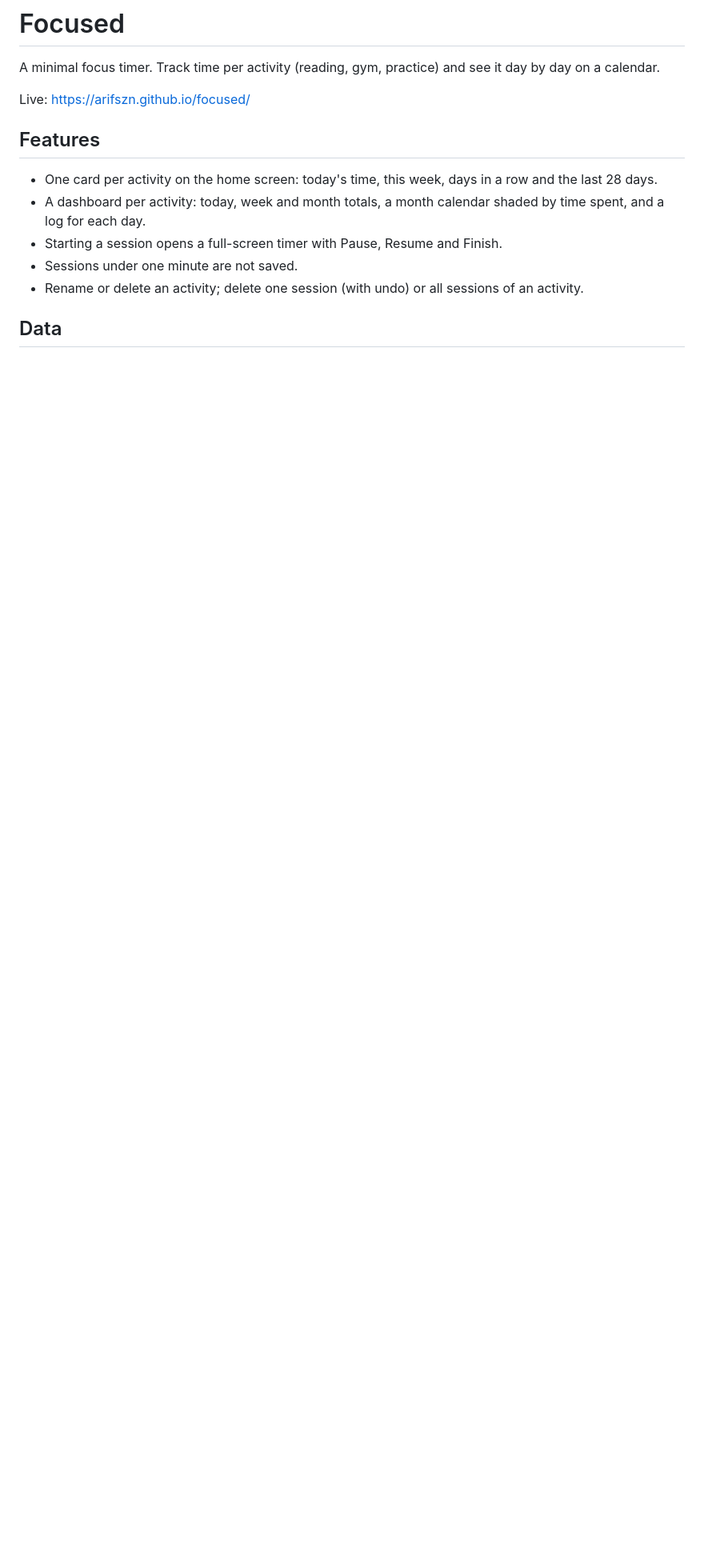
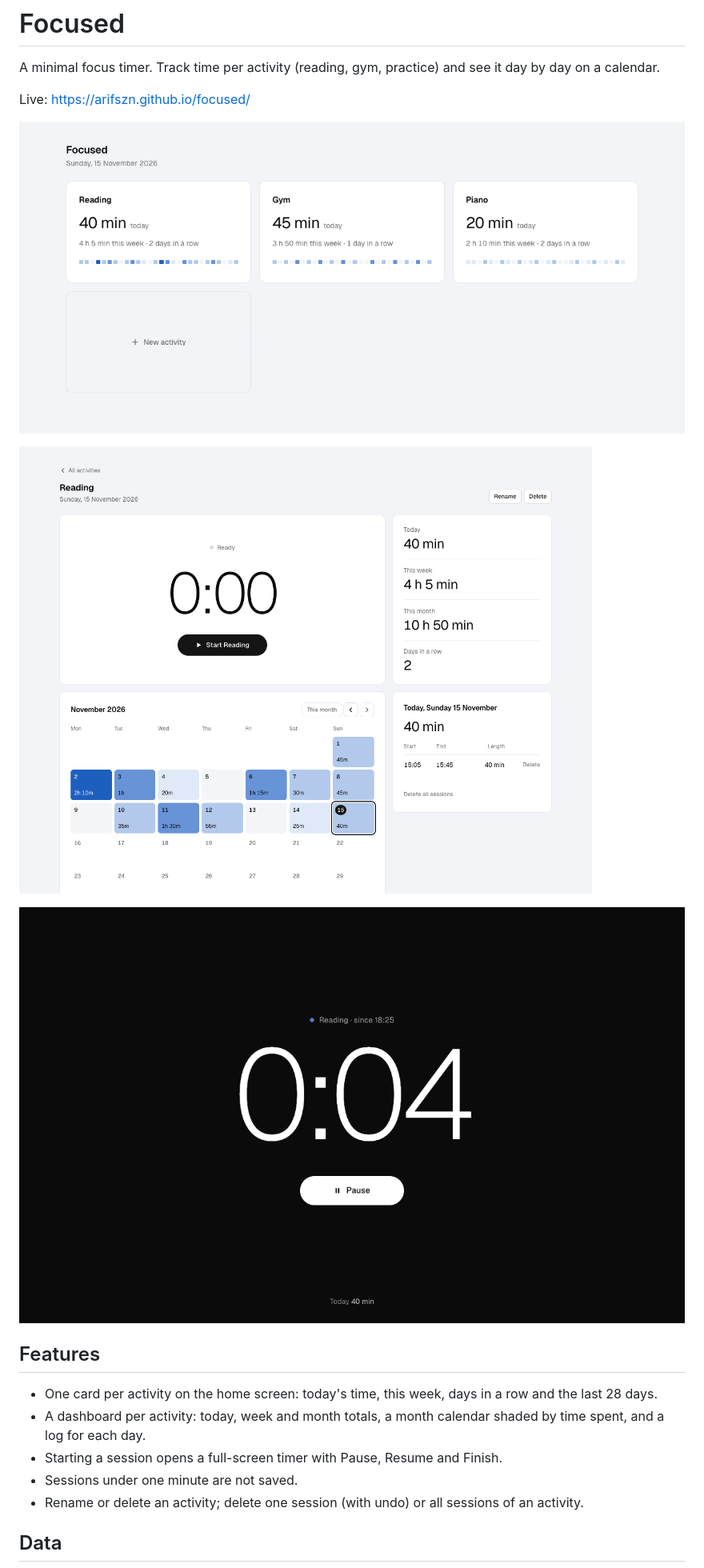
Before and after one commit to arifszn/focused, a Markdown page: README.md, the part around the change. Shown at 80% size. GitHub-like rendering; pictures changed too: screenshots/activity.png (added), screenshots/focus.png (added), screenshots/home.png (added); blank space fills up the shorter version.

Commit message:
docs: add screenshots to README

```diff
--- a/README.md
+++ b/README.md
@@ -3,6 +3,12 @@
 A minimal focus timer. Track time per activity (reading, gym, practice) and see it day by day on a calendar.
 
 Live: https://arifszn.github.io/focused/
+
+![Home: one card per activity](screenshots/home.png)
+
+![Activity dashboard with calendar and day log](screenshots/activity.png)
+
+![Full-screen timer while a session runs](screenshots/focus.png)
 
 ## Features
 
```
